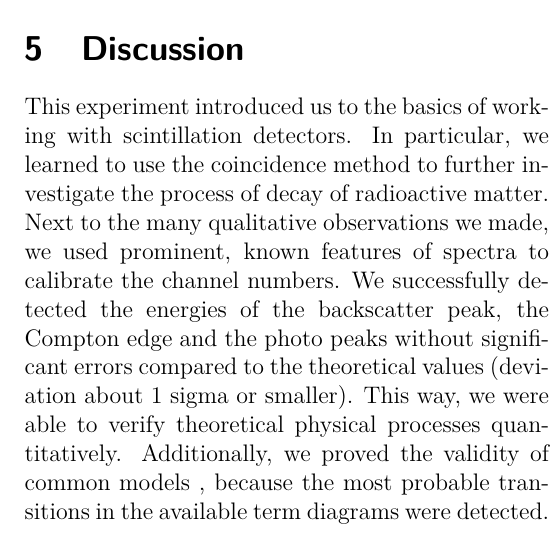
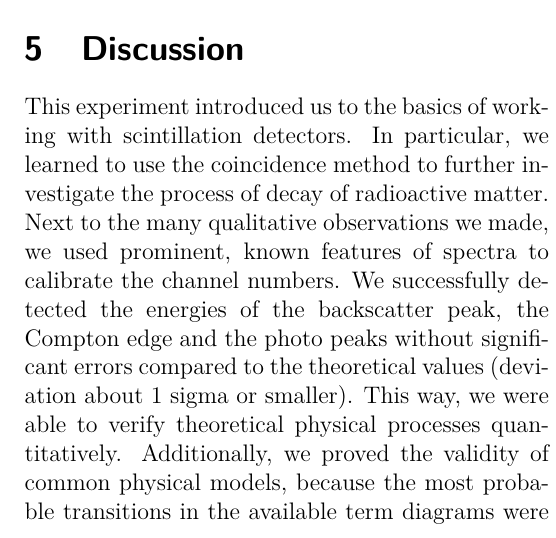
Before and after one commit to zucchinifactory/textests, a LaTeX document (main.tex, which reads tex/discussion.tex): part of one column of page 8 of 28, cut so that both start at the same text. Compiled offline with pdfLaTeX.

Commit message:
Update discussion.tex

```diff
--- a/tex/discussion.tex
+++ b/tex/discussion.tex
@@ -8,9 +8,7 @@ In particular, we learned to use the coincidence method to further investigate t
 Next to the many qualitative observations we made, we used prominent, known features of spectra to calibrate the channel numbers.
 We successfully detected the energies of the backscatter peak, the Compton edge and the photo peaks without significant errors compared to the theoretical values (deviation about 1 sigma or smaller).
 This way, we were able to verify theoretical physical processes quantitatively.
-Additionally, we proved the validity of common models
-%[TODO Heißt das so?]
-, because the most probable transitions in the available term diagrams were detected.
+Additionally, we proved the validity of common physical models, because the most probable transitions in the available term diagrams were detected.
 The more detailed predictions, however, could not be reappraised due to the insufficient resolution of the used equipment and methods.
 Longer experimentation and efforts of noise reduction could make future attempts more successfuli in making out more vague features.
 %
```
